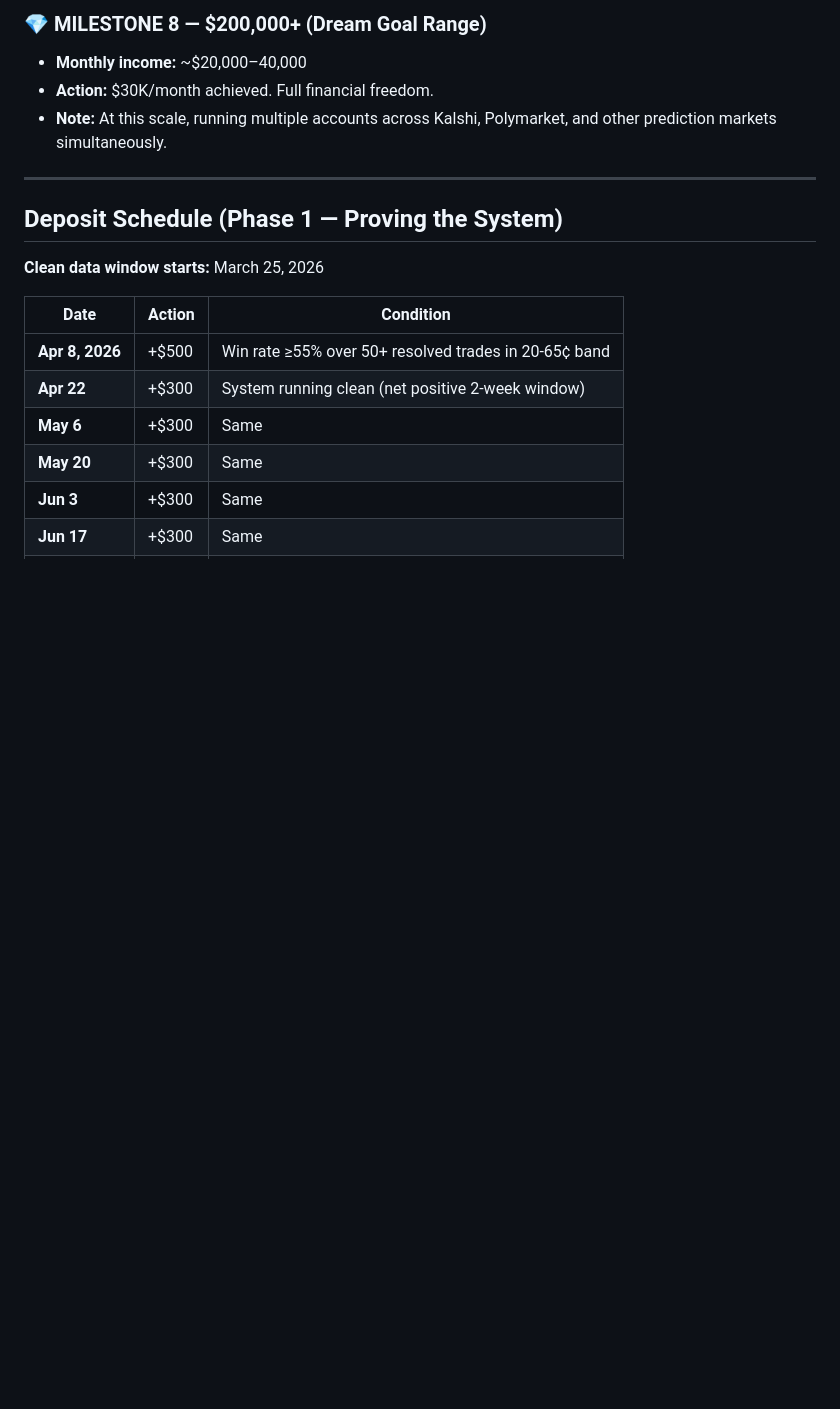
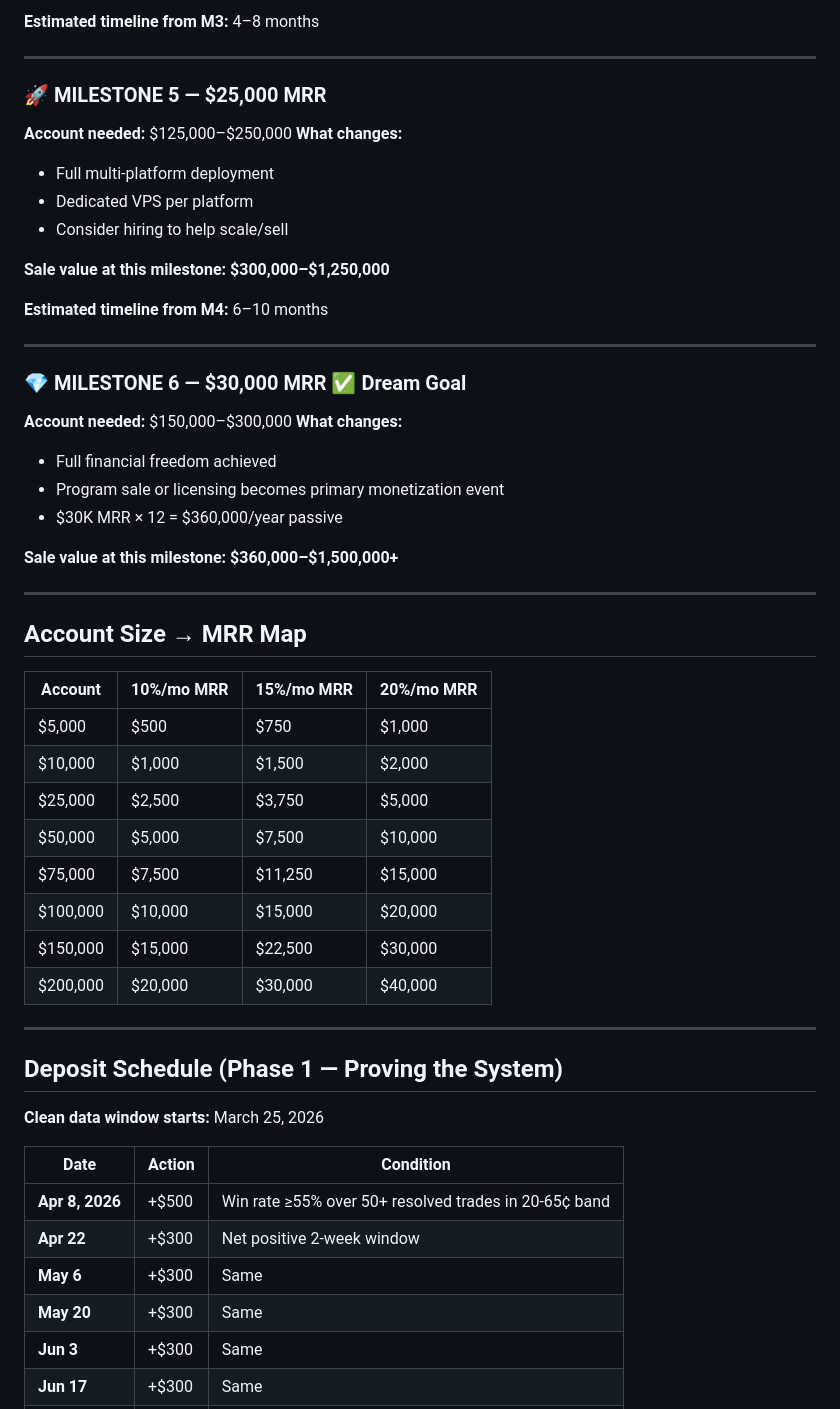
Before and after one commit to richter83-star/Swarm, a Markdown page: Swarm-Kalshi/tasks/deposit_schedule.md, the part around one of its changes. GitHub-like rendering; blank space fills up the shorter version.

```diff
--- a/Swarm-Kalshi/tasks/deposit_schedule.md
+++ b/Swarm-Kalshi/tasks/deposit_schedule.md
@@ -70,8 +54,44 @@
 
-### 💎 MILESTONE 8 — $200,000+ (Dream Goal Range)
-- **Monthly income:** ~$20,000–40,000
-- **Action:** $30K/month achieved. Full financial freedom.
-- **Note:** At this scale, running multiple accounts across Kalshi, Polymarket, and other prediction markets simultaneously.
+**Estimated timeline from M3:** 4–8 months
+
+---
+
+### 🚀 MILESTONE 5 — $25,000 MRR
+**Account needed:** $125,000–$250,000
+**What changes:**
+- Full multi-platform deployment
+- Dedicated VPS per platform
+- Consider hiring to help scale/sell
+
+**Sale value at this milestone: $300,000–$1,250,000**
+
+**Estimated timeline from M4:** 6–10 months
+
+---
+
+### 💎 MILESTONE 6 — $30,000 MRR ✅ Dream Goal
+**Account needed:** $150,000–$300,000
+**What changes:**
+- Full financial freedom achieved
+- Program sale or licensing becomes primary monetization event
+- $30K MRR × 12 = $360,000/year passive
+
+**Sale value at this milestone: $360,000–$1,500,000+**
+
+---
+
+## Account Size → MRR Map
+
+| Account | 10%/mo MRR | 15%/mo MRR | 20%/mo MRR |
+|---------|-----------|-----------|-----------|
+| $5,000  | $500      | $750      | $1,000    |
+| $10,000 | $1,000    | $1,500    | $2,000    |
+| $25,000 | $2,500    | $3,750    | $5,000    |
+| $50,000 | $5,000    | $7,500    | $10,000   |
+| $75,000 | $7,500    | $11,250   | $15,000   |
+| $100,000| $10,000   | $15,000   | $20,000   |
+| $150,000| $15,000   | $22,500   | $30,000   |
+| $200,000| $20,000   | $30,000   | $40,000   |
 
 ---
 
@@ -82,7 +102,7 @@
 | Date | Action | Condition |
 |------|--------|-----------|
 | **Apr 8, 2026** | +$500 | Win rate ≥55% over 50+ resolved trades in 20-65¢ band |
-| **Apr 22** | +$300 | System running clean (net positive 2-week window) |
+| **Apr 22** | +$300 | Net positive 2-week window |
 | **May 6** | +$300 | Same |
 | **May 20** | +$300 | Same |
 | **Jun 3** | +$300 | Same |
```
Also changed, not shown: other parts of Swarm-Kalshi/tasks/deposit_schedule.md (+64 -84 lines).
